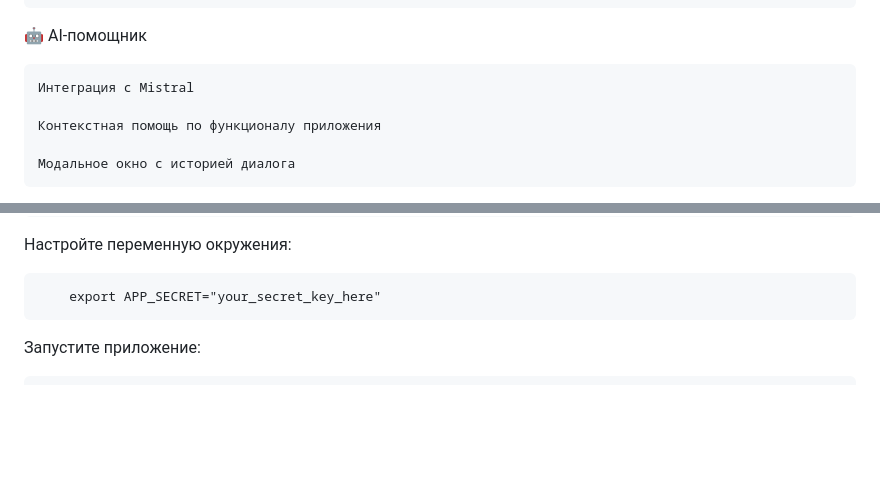
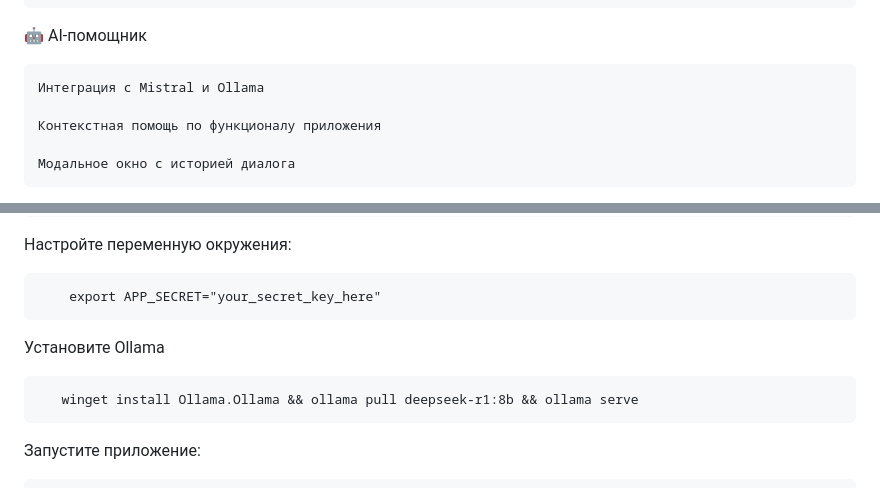
Before and after one commit to bboykorg/VTB-box-office, a Markdown page: README.md, 2 parts joined by grey strips. Rendered like a GitHub page; blank space fills up the shorter version.

```diff
--- a/README.md
+++ b/README.md
@@ -86,7 +86,7 @@
 
 🤖 AI-помощник
 
-    Интеграция c Mistral
+    Интеграция c Mistral и Ollama
 
     Контекстная помощь по функционалу приложения
 
@@ -133,6 +133,10 @@
    Настройте переменную окружения:
 
         export APP_SECRET="your_secret_key_here"
+
+   Установите Ollama
+
+       winget install Ollama.Ollama && ollama pull deepseek-r1:8b && ollama serve
 
    Запустите приложение:
 
```
